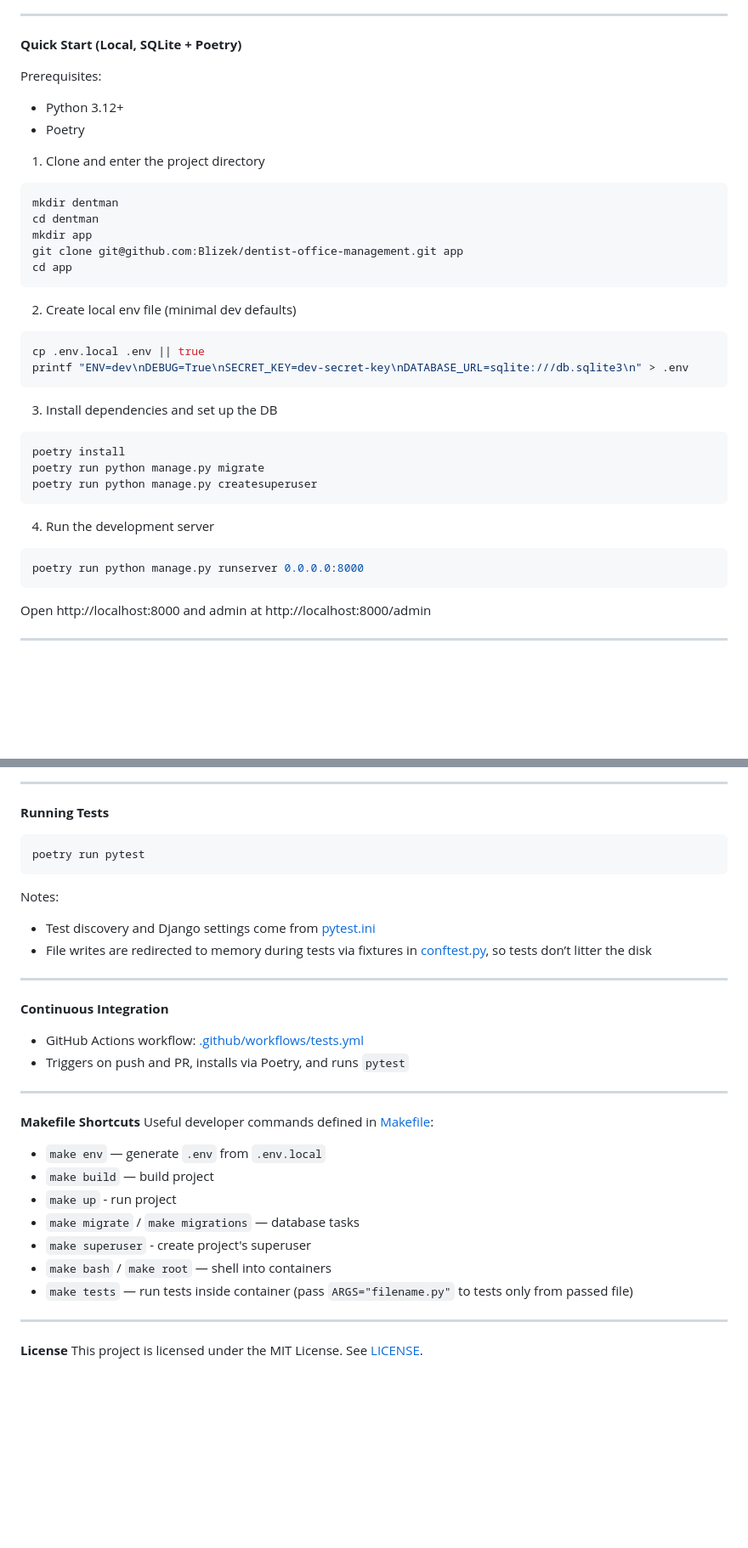
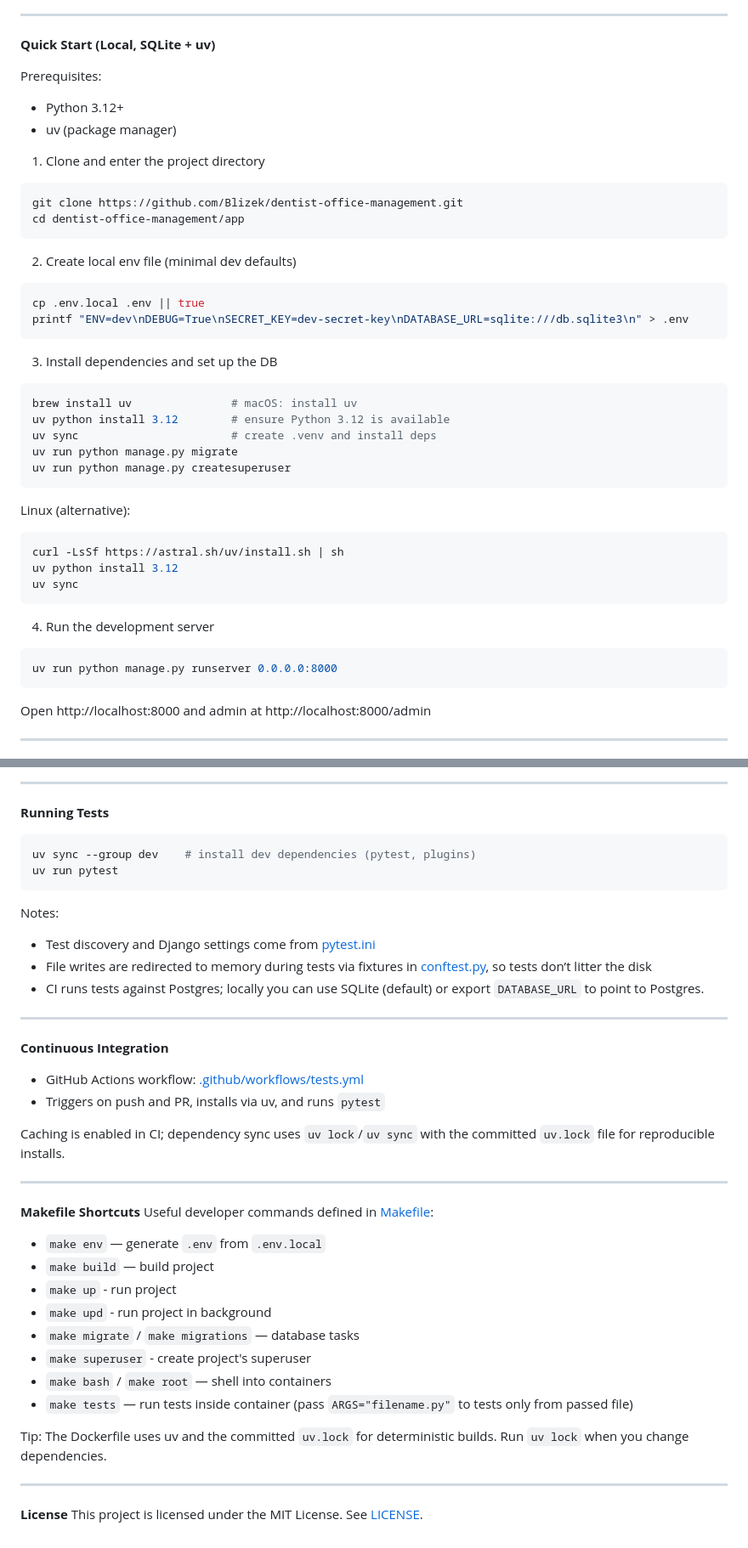
Before and after one commit to Blizek/dentist-office-management, a Markdown page: README.md, 2 parts joined by grey strips. Shown: that part at 85% size. GitHub-like rendering; blank space fills up the shorter version.

Commit message:
feat: readme update for uv instead of poetry

````diff
--- a/README.md
+++ b/README.md
@@ -19,19 +19,16 @@ Dentman is a Django-based system for managing a dental office: patients, staff,
 
 ---
 
-**Quick Start (Local, SQLite + Poetry)**
+**Quick Start (Local, SQLite + uv)**
 
 Prerequisites:
 - Python 3.12+
-- Poetry
+- uv (package manager)
 
 1) Clone and enter the project directory
 ```bash
-mkdir dentman
-cd dentman
-mkdir app
-git clone git@github.com:Blizek/dentist-office-management.git app
-cd app
+git clone https://github.com/Blizek/dentist-office-management.git
+cd dentist-office-management/app
 ```
 
 2) Create local env file (minimal dev defaults)
@@ -42,14 +39,22 @@ printf "ENV=dev\nDEBUG=True\nSECRET_KEY=dev-secret-key\nDATABASE_URL=sqlite:///d
 
 3) Install dependencies and set up the DB
 ```bash
-poetry install
-poetry run python manage.py migrate
-poetry run python manage.py createsuperuser
+brew install uv               # macOS: install uv
+uv python install 3.12        # ensure Python 3.12 is available
+uv sync                       # create .venv and install deps
+uv run python manage.py migrate
+uv run python manage.py createsuperuser
+```
+Linux (alternative):
+```bash
+curl -LsSf https://astral.sh/uv/install.sh | sh
+uv python install 3.12
+uv sync
 ```
 
 4) Run the development server
 ```bash
-poetry run python manage.py runserver 0.0.0.0:8000
+uv run python manage.py runserver 0.0.0.0:8000
 ```
 
 Open http://localhost:8000 and admin at http://localhost:8000/admin
@@ -118,17 +124,21 @@ For a full example of environment variables used by Docker compose and the Makef
 
 **Running Tests**
 ```bash
-poetry run pytest
+uv sync --group dev    # install dev dependencies (pytest, plugins)
+uv run pytest
 ```
 Notes:
 - Test discovery and Django settings come from [pytest.ini](pytest.ini)
 - File writes are redirected to memory during tests via fixtures in [conftest.py](conftest.py), so tests don’t litter the disk
+- CI runs tests against Postgres; locally you can use SQLite (default) or export `DATABASE_URL` to point to Postgres.
 
 ---
 
 **Continuous Integration**
 - GitHub Actions workflow: [.github/workflows/tests.yml](.github/workflows/tests.yml)
-- Triggers on push and PR, installs via Poetry, and runs `pytest`
+- Triggers on push and PR, installs via uv, and runs `pytest`
+
+Caching is enabled in CI; dependency sync uses `uv lock`/`uv sync` with the committed `uv.lock` file for reproducible installs.
 
 ---
 
@@ -137,11 +147,14 @@ Useful developer commands defined in [Makefile](Makefile):
 - `make env` — generate `.env` from `.env.local`
 - `make build` — build project
 - `make up` - run project
+- `make upd` - run project in background
 - `make migrate` / `make migrations` — database tasks
 - `make superuser` - create project's superuser
 - `make bash` / `make root` — shell into containers
 - `make tests` — run tests inside container (pass `ARGS="filename.py"` to tests only from passed file)
 
+Tip: The Dockerfile uses uv and the committed `uv.lock` for deterministic builds. Run `uv lock` when you change dependencies.
+
 ---
 
 **License**
````
Also changed, not shown: other parts of README.md (+3 -2 lines).
